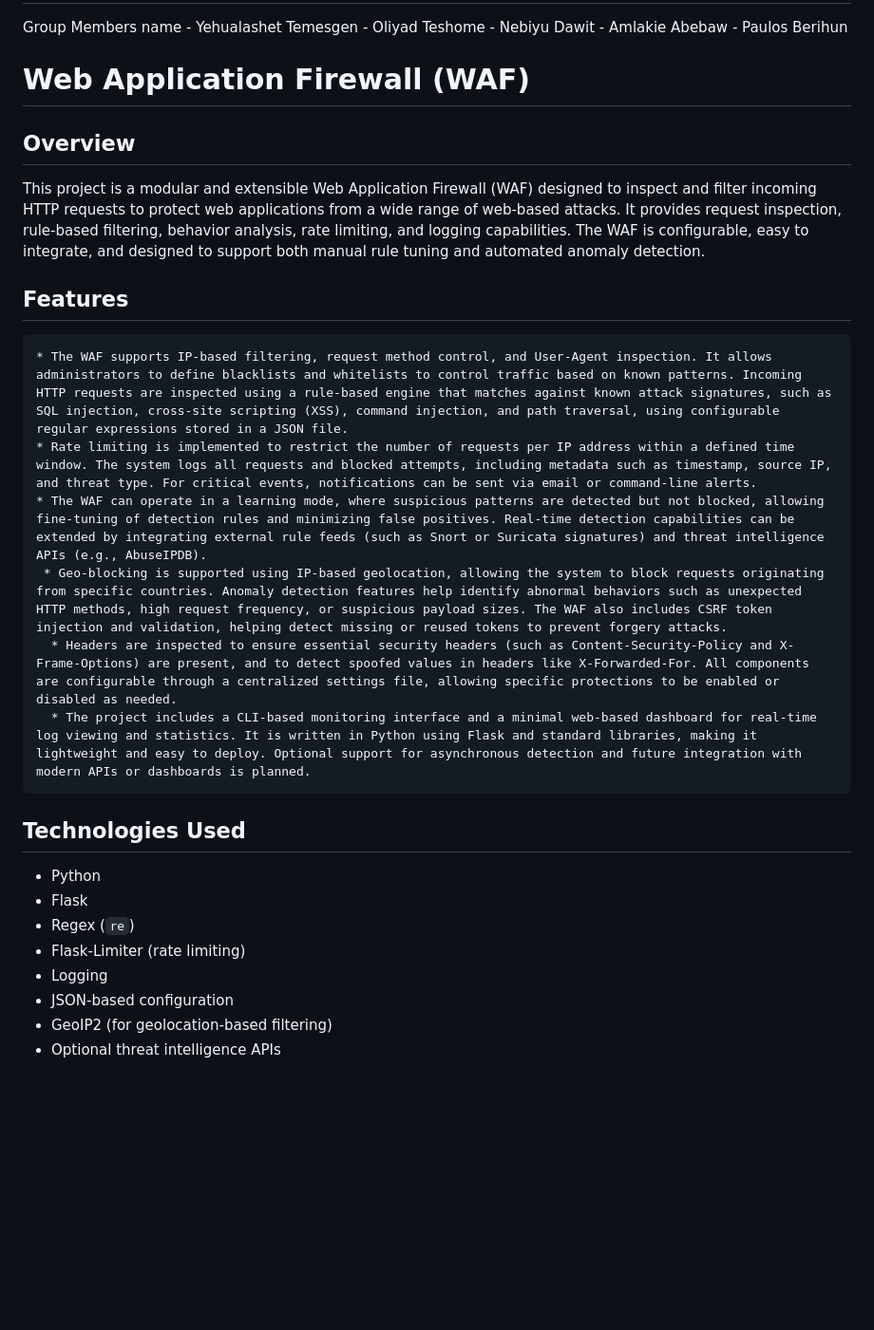
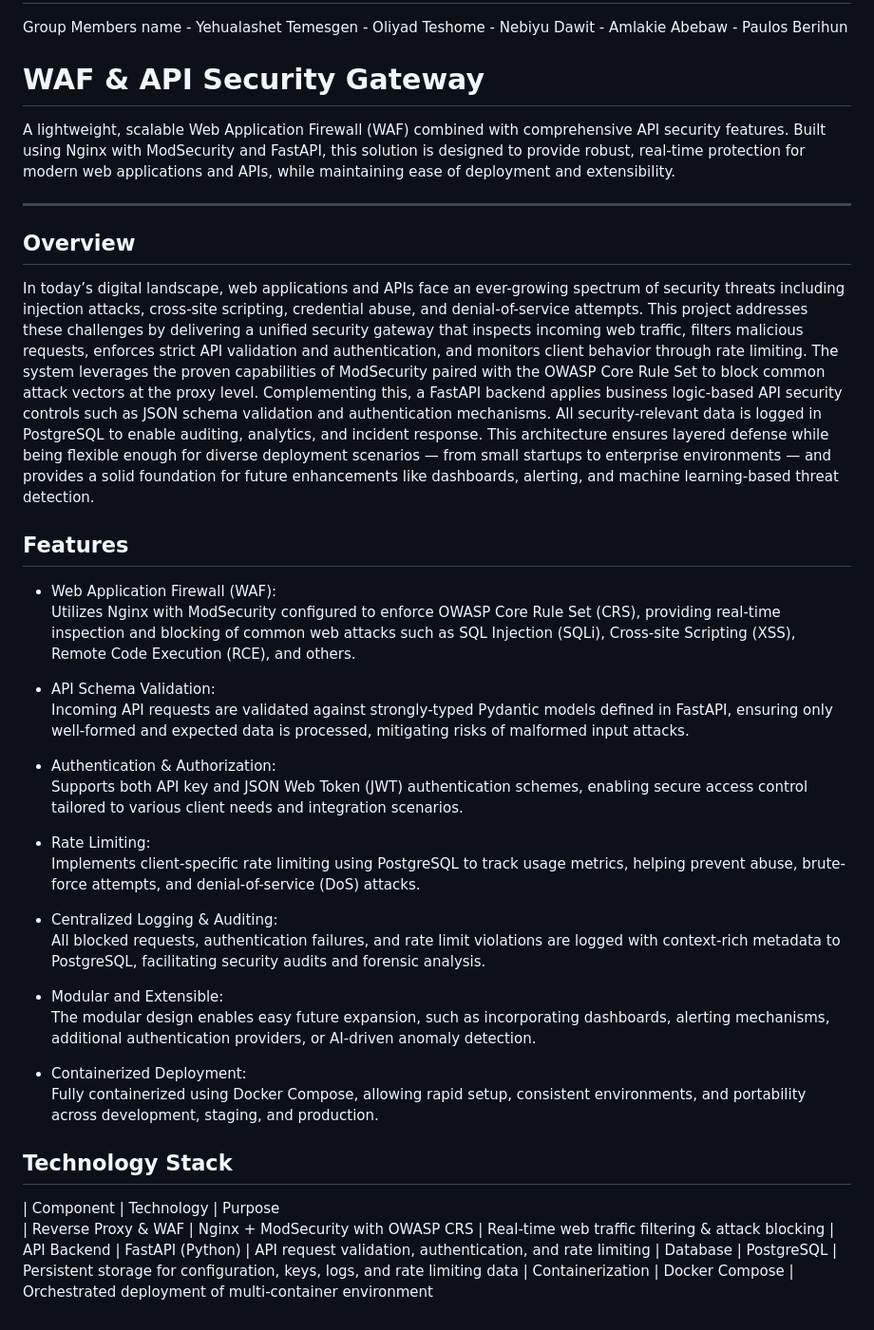
Before and after one commit to itzlead12/INSA_CTC_Cyber_Security_Group_28, a Markdown page: README.md, the part around the change. Shown at 95% size. Drawn GitHub-style; blank space fills up the shorter version.

```diff
--- a/README.md
+++ b/README.md
@@ -4,27 +4,44 @@ Group Members name - Yehualashet Temesgen
                    - Nebiyu Dawit
                    - Amlakie Abebaw
                    - Paulos Berihun
-# Web Application Firewall (WAF)
+# WAF & API Security Gateway
 
+A lightweight, scalable Web Application Firewall (WAF) combined with comprehensive API security features. Built using Nginx with ModSecurity and FastAPI, this solution is designed to provide robust, real-time protection for modern web applications and APIs, while maintaining ease of deployment and extensibility.
+
+---
 ## Overview
-This project is a modular and extensible Web Application Firewall (WAF) designed to inspect and filter incoming HTTP requests to protect web applications from a wide range of web-based attacks. It provides request inspection, rule-based filtering, behavior analysis, rate limiting, and logging capabilities. The WAF is configurable, easy to integrate, and designed to support both manual rule tuning and automated anomaly detection.
+
+In today’s digital landscape, web applications and APIs face an ever-growing spectrum of security threats including injection attacks, cross-site scripting, credential abuse, and denial-of-service attempts. This project addresses these challenges by delivering a unified security gateway that inspects incoming web traffic, filters malicious requests, enforces strict API validation and authentication, and monitors client behavior through rate limiting.
+The system leverages the proven capabilities of ModSecurity paired with the OWASP Core Rule Set to block common attack vectors at the proxy level. Complementing this, a FastAPI backend applies business logic-based API security controls such as JSON schema validation and authentication mechanisms. All security-relevant data is logged in PostgreSQL to enable auditing, analytics, and incident response.
+This architecture ensures layered defense while being flexible enough for diverse deployment scenarios — from small startups to enterprise environments — and provides a solid foundation for future enhancements like dashboards, alerting, and machine learning-based threat detection.
 
 ## Features
 
-    * The WAF supports IP-based filtering, request method control, and User-Agent inspection. It allows administrators to define blacklists and whitelists to control traffic based on known patterns. Incoming HTTP requests are inspected using a rule-based engine that matches against known attack signatures, such as SQL injection, cross-site scripting (XSS), command injection, and path traversal, using configurable regular expressions stored in a JSON file.
-    * Rate limiting is implemented to restrict the number of requests per IP address within a defined time window. The system logs all requests and blocked attempts, including metadata such as timestamp, source IP, and threat type. For critical events, notifications can be sent via email or command-line alerts.
-    * The WAF can operate in a learning mode, where suspicious patterns are detected but not blocked, allowing fine-tuning of detection rules and minimizing false positives. Real-time detection capabilities can be extended by integrating external rule feeds (such as Snort or Suricata signatures) and threat intelligence APIs (e.g., AbuseIPDB).
-     * Geo-blocking is supported using IP-based geolocation, allowing the system to block requests originating from specific countries. Anomaly detection features help identify abnormal behaviors such as unexpected HTTP methods, high request frequency, or suspicious payload sizes. The WAF also includes CSRF token injection and validation, helping detect missing or reused tokens to prevent forgery attacks.
-      * Headers are inspected to ensure essential security headers (such as Content-Security-Policy and X-Frame-Options) are present, and to detect spoofed values in headers like X-Forwarded-For. All components are configurable through a centralized settings file, allowing specific protections to be enabled or disabled as needed.
-      * The project includes a CLI-based monitoring interface and a minimal web-based dashboard for real-time log viewing and statistics. It is written in Python using Flask and standard libraries, making it lightweight and easy to deploy. Optional support for asynchronous detection and future integration with modern APIs or dashboards is planned.
+- Web Application Firewall (WAF):
+Utilizes Nginx with ModSecurity configured to enforce OWASP Core Rule Set (CRS), providing real-time inspection and blocking of common web attacks such as SQL Injection (SQLi), Cross-site Scripting (XSS), Remote Code Execution (RCE), and others.
 
-## Technologies Used
+- API Schema Validation:
+  Incoming API requests are validated against strongly-typed Pydantic models defined in FastAPI, ensuring only well-formed and expected data is processed, mitigating risks of malformed input attacks.
 
-- Python
-- Flask
-- Regex (`re`)
-- Flask-Limiter (rate limiting)
-- Logging
-- JSON-based configuration
-- GeoIP2 (for geolocation-based filtering)
-- Optional threat intelligence APIs
+- Authentication & Authorization:
+  Supports both API key and JSON Web Token (JWT) authentication schemes, enabling secure access control tailored to various client needs and integration scenarios.
+
+- Rate Limiting:
+  Implements client-specific rate limiting using PostgreSQL to track usage metrics, helping prevent abuse, brute-force attempts, and denial-of-service (DoS) attacks.
+
+- Centralized Logging & Auditing:
+  All blocked requests, authentication failures, and rate limit violations are logged with context-rich metadata to PostgreSQL, facilitating security audits and forensic analysis.
+
+- Modular and Extensible:
+  The modular design enables easy future expansion, such as incorporating dashboards, alerting mechanisms, additional authentication providers, or AI-driven anomaly detection.
+
+- Containerized Deployment:
+  Fully containerized using Docker Compose, allowing rapid setup, consistent environments, and portability across development, staging, and production.
+
+## Technology Stack
+
+| Component            | Technology                           | Purpose
+| Reverse Proxy & WAF  | Nginx + ModSecurity with OWASP CRS   | Real-time web traffic filtering & attack blocking
+| API Backend          | FastAPI (Python)                     | API request validation, authentication, and rate limiting
+| Database             | PostgreSQL                           | Persistent storage for configuration, keys, logs, and rate limiting data
+| Containerization     | Docker Compose                       | Orchestrated deployment of multi-container environment
```
